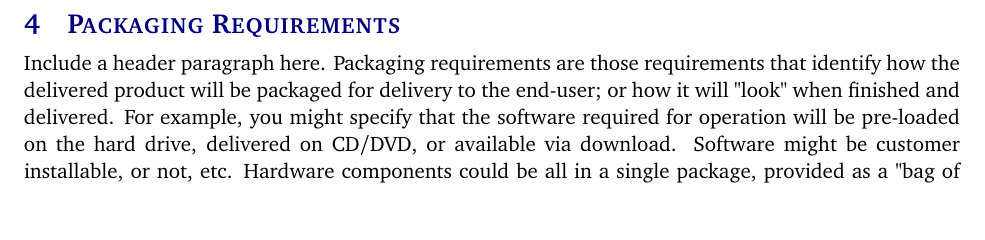
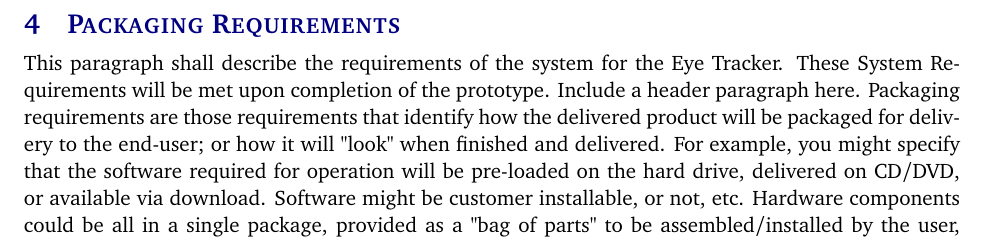
Before and after one commit to fernando-senna/Senior_Design, a LaTeX document (system requirements specification latex/system_requirements_specification.tex, which reads system requirements specification latex/tex/packaging_requirements.tex): part of page 9 of 19, cut so that both start at the same text, the shorter picture padded with empty space. Compiled offline with pdfLaTeX.

Commit message:
added header paragraph

```diff
--- a/system requirements specification latex/tex/packaging_requirements.tex
+++ b/system requirements specification latex/tex/packaging_requirements.tex
@@ -1,3 +1,4 @@
+This paragraph shall describe the requirements of the system for the Eye Tracker. These System Requirements will be met upon completion of the prototype.
 Include a header paragraph here. Packaging requirements are those requirements that identify how the delivered product will be packaged for delivery to the end-user; or how it will "look" when finished and delivered. For example, you might specify that the software required for operation will be pre-loaded on the hard drive, delivered on CD/DVD, or available via download. Software might be customer installable, or not, etc. Hardware components could be all in a single package, provided as a "bag of parts" to be assembled/installed by the user, painted a certain color, logos affixed, etc. Care should be taken not to duplicate requirements found in other sections of this document.
 
 \subsection{\bfEyewear}
```
